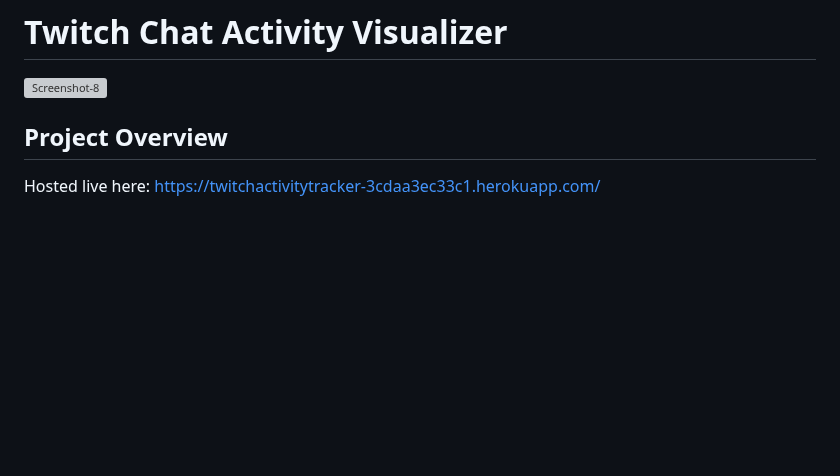
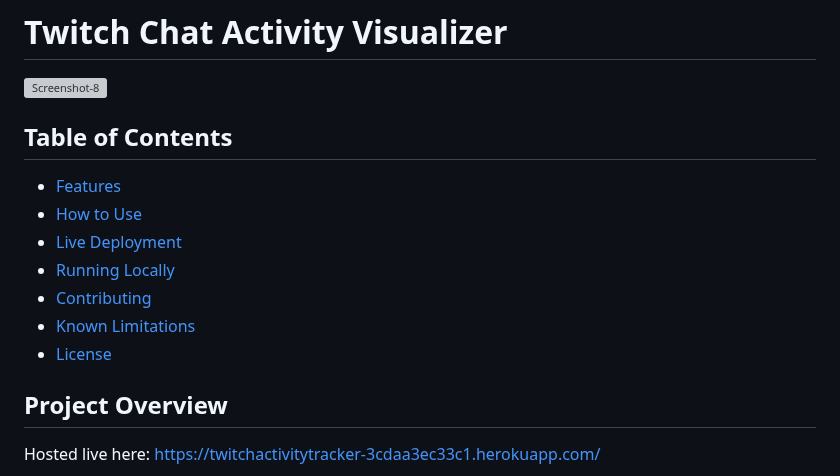
Before and after one commit to stream-gizmos/vod-chat-activity-analyzer, a Markdown page: README.md, the part around the change. Rendered like a GitHub page; blank space fills up the shorter version; grey boxes are pictures that could not be loaded.

```diff
--- a/README.md
+++ b/README.md
@@ -1,6 +1,16 @@
 # Twitch Chat Activity Visualizer
 
 <a href="https://ibb.co/Ch5gz26"><img src="https://i.ibb.co/syvn2HC/Screenshot-8.png" alt="Screenshot-8" border="0"></a>
+
+## Table of Contents
+- [Features](#features)
+- [How to Use](#how-to-use)
+- [Live Deployment](#live-deployment)
+- [Running Locally](#running-locally)
+- [Contributing](#contributing)
+- [Known Limitations](#known-limitations)
+- [License](#license)
+
 
 ## Project Overview
 
```
